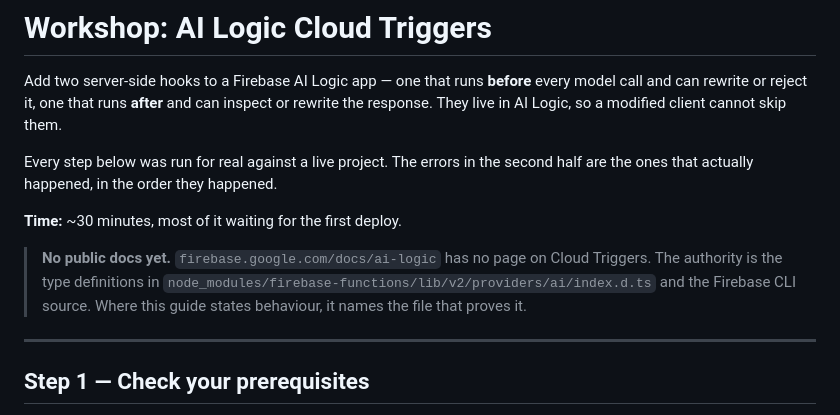
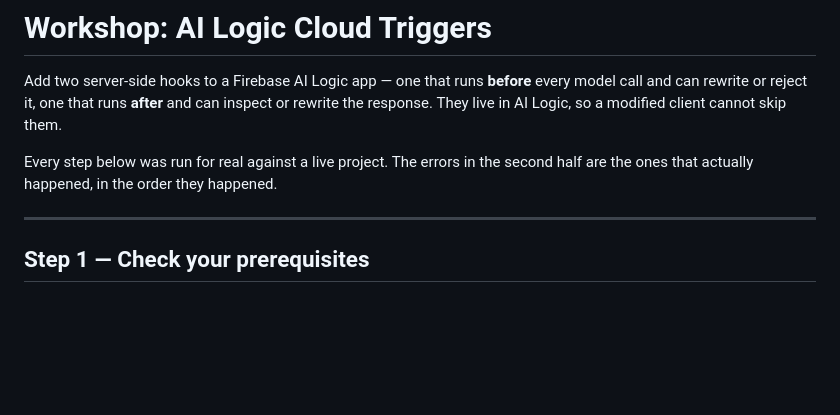
Before and after one commit to marb2000/firebase-ailogic-story-studio, a Markdown page: docs/cloud-triggers-workshop.md, the part around the change. GitHub-like rendering; blank space fills up the shorter version.

Commit message:
Update cloud-triggers-workshop.md content
Removed time estimate and public docs note from the workshop guide.

```diff
--- a/docs/cloud-triggers-workshop.md
+++ b/docs/cloud-triggers-workshop.md
@@ -7,14 +7,6 @@ cannot skip them.
 
 Every step below was run for real against a live project. The errors in the
 second half are the ones that actually happened, in the order they happened.
-
-**Time:** ~30 minutes, most of it waiting for the first deploy.
-
-> **No public docs yet.** `firebase.google.com/docs/ai-logic` has no page on
-> Cloud Triggers. The authority is the type definitions in
-> `node_modules/firebase-functions/lib/v2/providers/ai/index.d.ts` and the
-> Firebase CLI source. Where this guide states behaviour, it names the file that
-> proves it.
 
 ---
 
```
